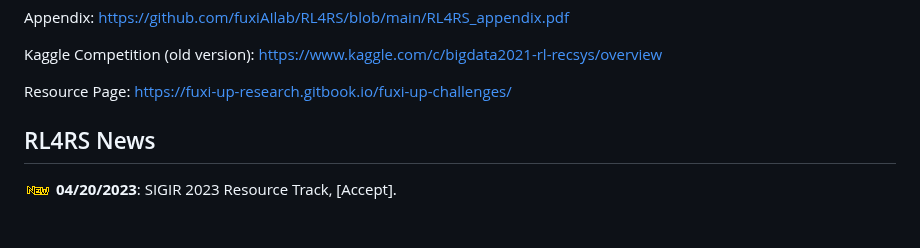
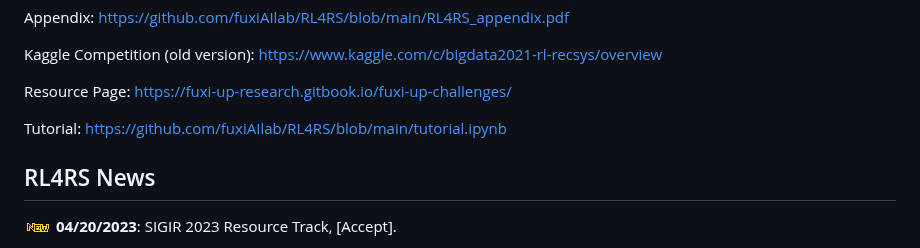
Before and after one commit to fuxiAIlab/RL4RS, a Markdown page: README.md, the part around the change. GitHub-like rendering; blank space fills up the shorter version.

```diff
--- a/README.md
+++ b/README.md
@@ -32,6 +32,8 @@ Appendix: https://github.com/fuxiAIlab/RL4RS/blob/main/RL4RS_appendix.pdf
 Kaggle Competition (old version): https://www.kaggle.com/c/bigdata2021-rl-recsys/overview
 
 Resource Page: https://fuxi-up-research.gitbook.io/fuxi-up-challenges/
+
+Tutorial: https://github.com/fuxiAIlab/RL4RS/blob/main/tutorial.ipynb
 
 ## RL4RS News
 ![new](/assets/new.gif) **04/20/2023**: SIGIR 2023 Resource Track, [Accept].
```
